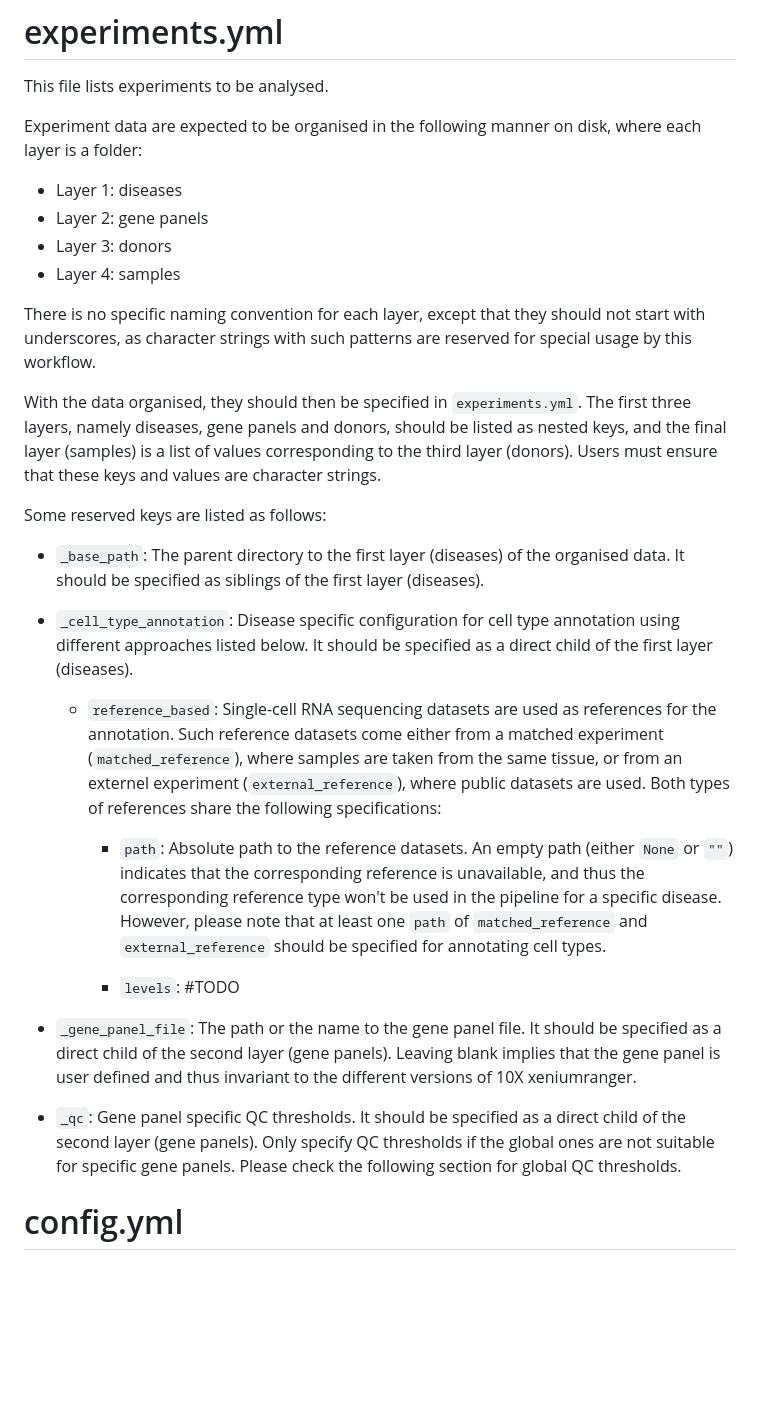
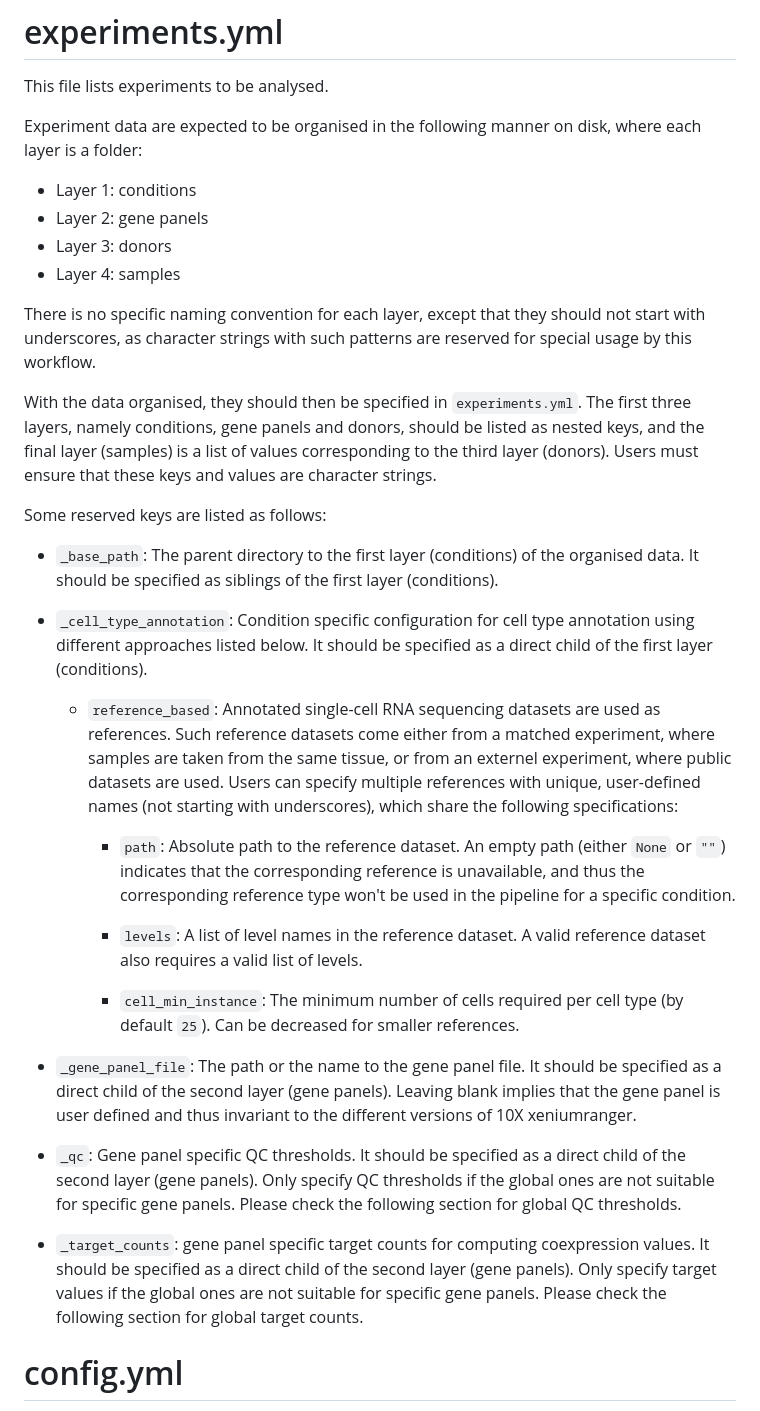
Before and after one commit to bdsc-tds/xenium_analysis_pipeline, a Markdown page: config/README.md, the part around the change printed below. Drawn GitHub-style; blank space fills up the shorter version.

```diff
--- a/config/README.md
+++ b/config/README.md
@@ -4,30 +4,34 @@ This file lists experiments to be analysed.
 
 Experiment data are expected to be organised in the following manner on disk, where each layer is a folder:
 
-- Layer 1: diseases
+- Layer 1: conditions
 - Layer 2: gene panels
 - Layer 3: donors
 - Layer 4: samples
 
 There is no specific naming convention for each layer, except that they should not start with underscores, as character strings with such patterns are reserved for special usage by this workflow.
 
-With the data organised, they should then be specified in `experiments.yml`. The first three layers, namely diseases, gene panels and donors, should be listed as nested keys, and the final layer (samples) is a list of values corresponding to the third layer (donors). Users must ensure that these keys and values are character strings.
+With the data organised, they should then be specified in `experiments.yml`. The first three layers, namely conditions, gene panels and donors, should be listed as nested keys, and the final layer (samples) is a list of values corresponding to the third layer (donors). Users must ensure that these keys and values are character strings.
 
 Some reserved keys are listed as follows:
 
-- `_base_path`: The parent directory to the first layer (diseases) of the organised data. It should be specified as siblings of the first layer (diseases).
+- `_base_path`: The parent directory to the first layer (conditions) of the organised data. It should be specified as siblings of the first layer (conditions).
 
-- `_cell_type_annotation`: Disease specific configuration for cell type annotation using different approaches listed below. It should be specified as a direct child of the first layer (diseases).
+- `_cell_type_annotation`: Condition specific configuration for cell type annotation using different approaches listed below. It should be specified as a direct child of the first layer (conditions).
 
-  - `reference_based`: Single-cell RNA sequencing datasets are used as references for the annotation. Such reference datasets come either from a matched experiment (`matched_reference`), where samples are taken from the same tissue, or from an externel experiment (`external_reference`), where public datasets are used. Both types of references share the following specifications:
+  - `reference_based`: Annotated single-cell RNA sequencing datasets are used as references. Such reference datasets come either from a matched experiment, where samples are taken from the same tissue, or from an externel experiment, where public datasets are used. Users can specify multiple references with unique, user-defined names (not starting with underscores), which share the following specifications:
 
-    - `path`: Absolute path to the reference datasets. An empty path (either `None` or `""`) indicates that the corresponding reference is unavailable, and thus the corresponding reference type won't be used in the pipeline for a specific disease. However, please note that at least one `path` of `matched_reference` and `external_reference` should be specified for annotating cell types.
+    - `path`: Absolute path to the reference dataset. An empty path (either `None` or `""`) indicates that the corresponding reference is unavailable, and thus the corresponding reference type won't be used in the pipeline for a specific condition.
 
-    - `levels`: #TODO
+    - `levels`: A list of level names in the reference dataset. A valid reference dataset also requires a valid list of levels.
+
+    - `cell_min_instance`: The minimum number of cells required per cell type (by default `25`). Can be decreased for smaller references.
 
 - `_gene_panel_file`: The path or the name to the gene panel file. It should be specified as a direct child of the second layer (gene panels). Leaving blank implies that the gene panel is user defined and thus invariant to the different versions of 10X xeniumranger.
 
 - `_qc`: Gene panel specific QC thresholds. It should be specified as a direct child of the second layer (gene panels). Only specify QC thresholds if the global ones are not suitable for specific gene panels. Please check the following section for global QC thresholds.
+
+- `_target_counts`: gene panel specific target counts for computing coexpression values. It should be specified as a direct child of the second layer (gene panels). Only specify target values if the global ones are not suitable for specific gene panels. Please check the following section for global target counts.
 
 # config.yml
 
```
Also changed, not shown: other parts of config/README.md (+76 -15 lines), README.md (+26 -3 lines).
